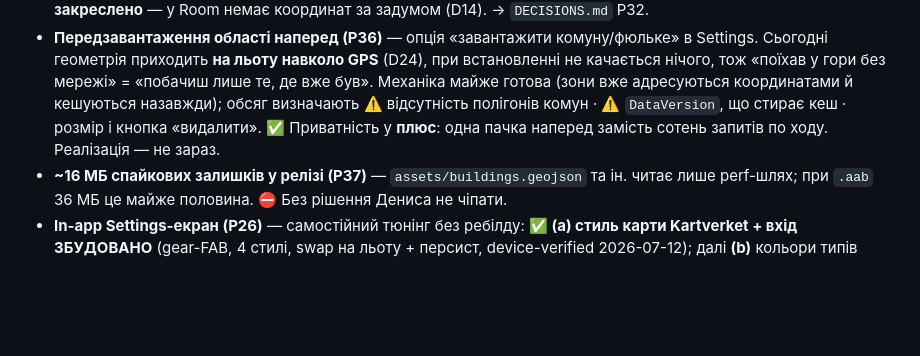
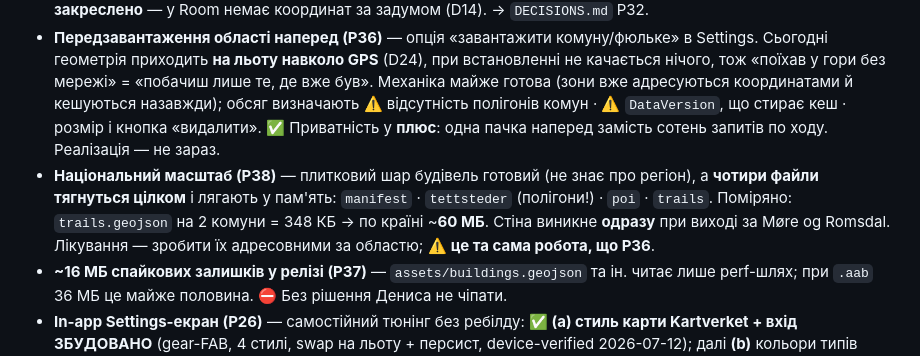
Before and after one commit to semden-info/streif-docs, a Markdown page: AGENTS.md, the part around the change. Drawn GitHub-style; blank space fills up the shorter version.

```diff
--- a/AGENTS.md
+++ b/AGENTS.md
@@ -158,6 +158,7 @@
 - **Екран статистики / прогресу** (P30) — зрізи «розкрито» по **географії × типу** (tettsted → комуна → [острів]); **дані вже є** (P18/P20) → презентаційна задача, **fast-follow/MVP-1**. Гарди: прогресивне розкриття (`08` §1), м'який індикатор, чесний знаменник (D6), без score (D13). → `04` §3.
 - **Прогортана мапа не показує вже розкрите (P32)** — ✅ **ВИРІШЕНО 2026-07-31, варіант «а»: камера читає ТІЛЬКИ локальний кеш.** Вибір перевернув факт із коду: `AreaCache` тримає тайли на диску назавжди, а `ensureArea` читає кеш першим, тож скрізь, де вже гуляв, геометрія локальна — мережа не потрібна й **не допомогла б** (шар фарбує лише те, що є в Room). Декларація змін не потребує (`play-data-safety` §2.2a). ⚠️ Там же виправлено власну передумову: «координати того, на що дивишся» покидають пристрій **уже зараз** — підложка Kartverket є raster `{z}/{y}/{x}` для вікна перегляду, не для GPS. **Не лікує порожній кеш** (новий телефон після відновлення, зміна `DataVersion`) → це варіант «в». Альтернативу «малювати з Room точками» **закреслено** — у Room немає координат за задумом (D14). → `DECISIONS.md` P32.
 - **Передзавантаження області наперед (P36)** — опція «завантажити комуну/фюльке» в Settings. Сьогодні геометрія приходить **на льоту навколо GPS** (D24), при встановленні не качається нічого, тож «поїхав у гори без мережі» = «побачиш лише те, де вже був». Механіка майже готова (зони вже адресуються координатами й кешуються назавжди); обсяг визначають ⚠️ відсутність полігонів комун · ⚠️ `DataVersion`, що стирає кеш · розмір і кнопка «видалити». ✅ Приватність у **плюс**: одна пачка наперед замість сотень запитів по ходу. Реалізація — не зараз.
+- **Національний масштаб (P38)** — плитковий шар будівель готовий (не знає про регіон), а **чотири файли тягнуться цілком** і лягають у пам'ять: `manifest` · `tettsteder` (полігони!) · `poi` · `trails`. Поміряно: `trails.geojson` на 2 комуни = 348 КБ → по країні ~**60 МБ**. Стіна виникне **одразу** при виході за Møre og Romsdal. Лікування — зробити їх адресовними за областю; ⚠️ **це та сама робота, що P36**.
 - **~16 МБ спайкових залишків у релізі (P37)** — `assets/buildings.geojson` та ін. читає лише perf-шлях; при `.aab` 36 МБ це майже половина. ⛔ Без рішення Дениса не чіпати.
 - **In-app Settings-екран (P26)** — самостійний тюнінг без ребілду: **✅ (a) стиль карти Kartverket + вхід ЗБУДОВАНО** (gear-FAB, 4 стилі, swap на льоту + персист, device-verified 2026-07-12); далі **(b)** кольори типів будівель [accessibility], **(c)** акцент/фон кнопок. → `DECISIONS.md` P26.
 
```
Also changed, not shown: docs/DECISIONS.md (+1 -0 lines).
